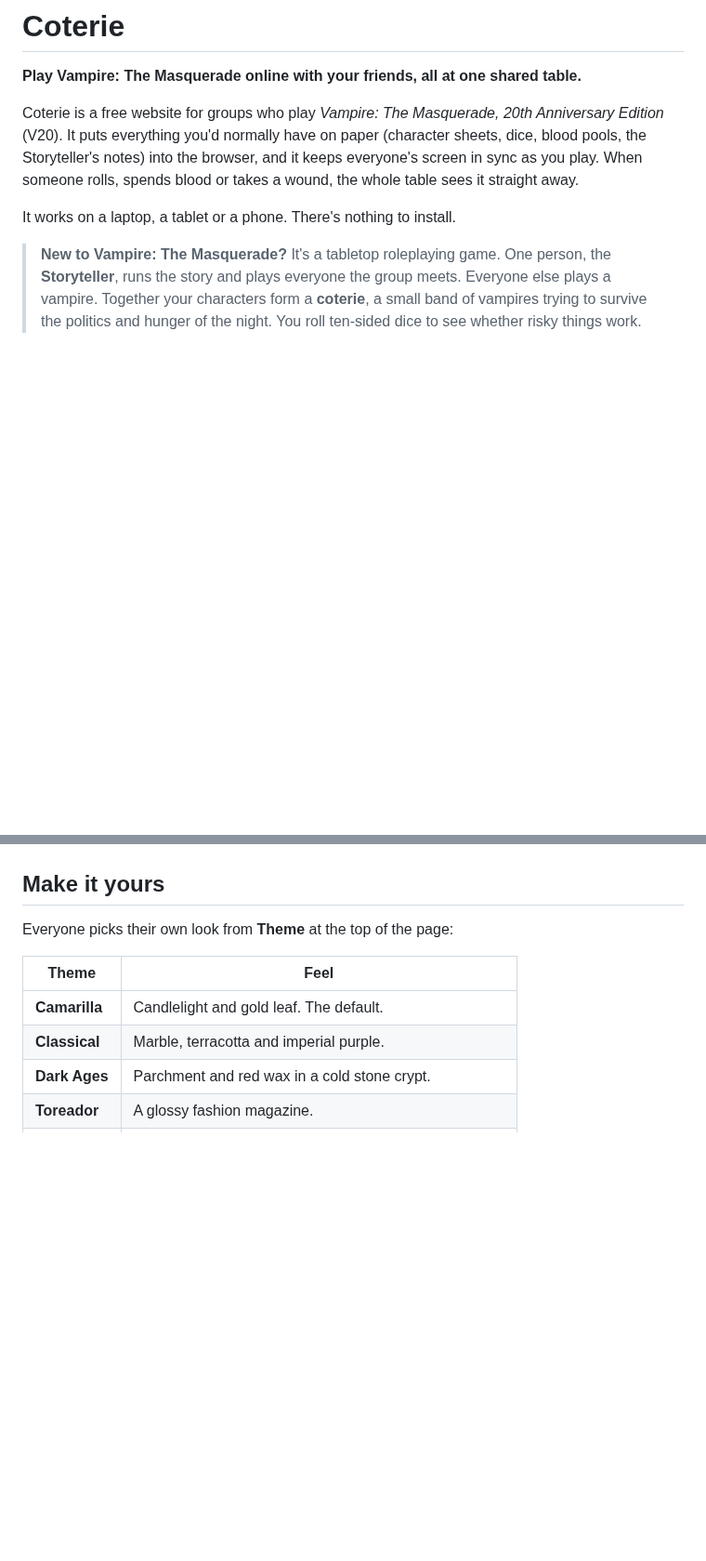
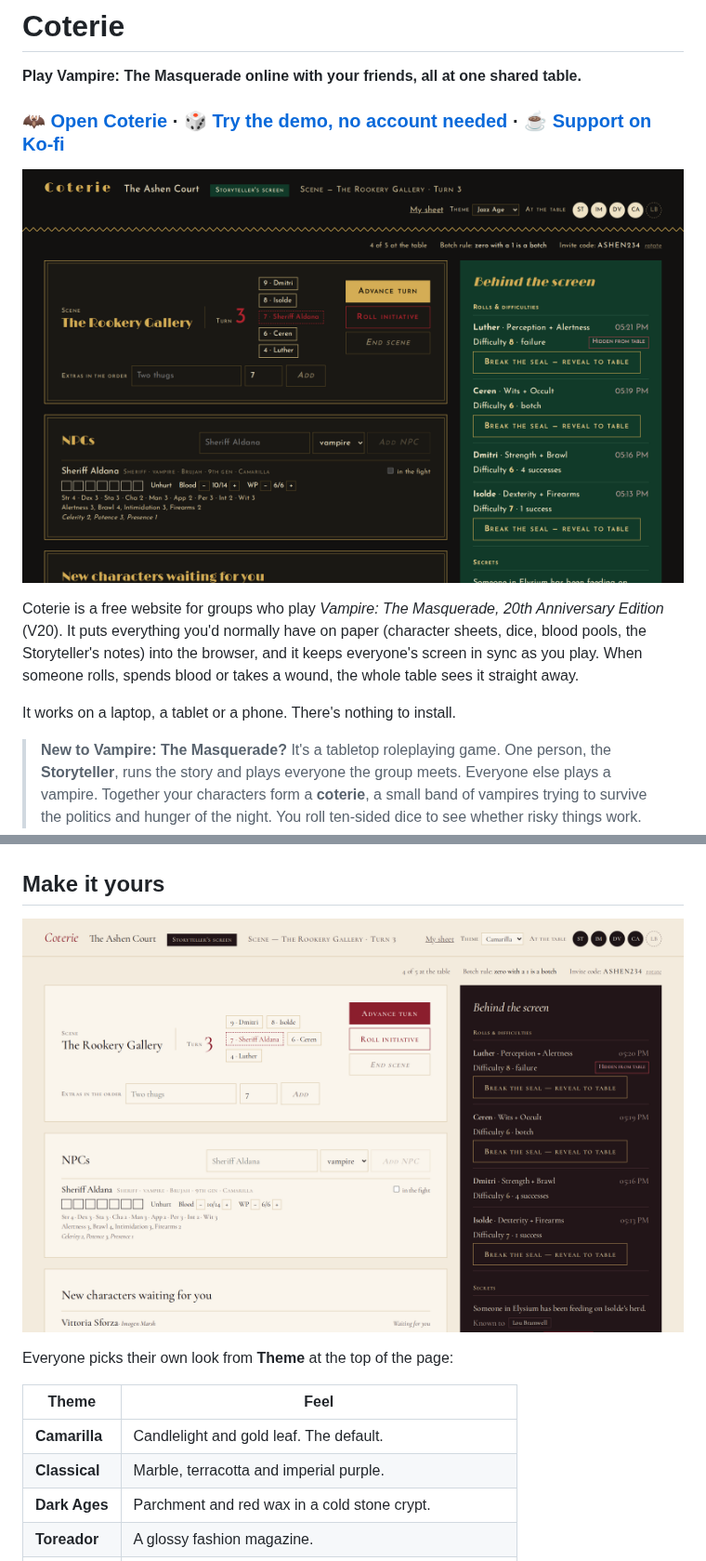
Before and after one commit to NaviSleepy/coterie, a Markdown page: README.md, 2 parts joined by grey strips. Shown at 93% size. GitHub-like rendering; pictures changed too: docs/img/screenshot-camarilla.png (added), docs/img/screenshot-jazz.png (added); blank space fills up the shorter version.

```diff
--- a/README.md
+++ b/README.md
@@ -1,6 +1,10 @@
 # Coterie
 
 **Play Vampire: The Masquerade online with your friends, all at one shared table.**
+
+### 🦇 [Open Coterie](https://coterie-staging.appwrite.network) · 🎲 [Try the demo, no account needed](https://coterie-staging.appwrite.network/demo) · ☕ [Support on Ko-fi](https://ko-fi.com/sleepynavi)
+
+![The Storyteller's screen in Coterie's Jazz Age theme: a scene with initiative order, an NPC, and hidden rolls behind the screen](docs/img/screenshot-jazz.png)
 
 Coterie is a free website for groups who play *Vampire: The Masquerade, 20th Anniversary Edition* (V20). It puts everything you'd normally have on paper (character sheets, dice, blood pools, the Storyteller's notes) into the browser, and it keeps everyone's screen in sync as you play. When someone rolls, spends blood or takes a wound, the whole table sees it straight away.
 
@@ -47,6 +55,8 @@ The test version of the site lives at **coterie-staging.appwrite.network**.
 - **The dawn warning.** In the half hour before *your* local sunrise, warm light creeps in from the edges of the screen as a reminder that it's getting late.
 
 ## Make it yours
+
+![The same Storyteller's screen in the default Camarilla theme: cream, gold and oxblood](docs/img/screenshot-camarilla.png)
 
 Everyone picks their own look from **Theme** at the top of the page:
 
```
Also changed, not shown: other parts of README.md (+7 -3 lines).
